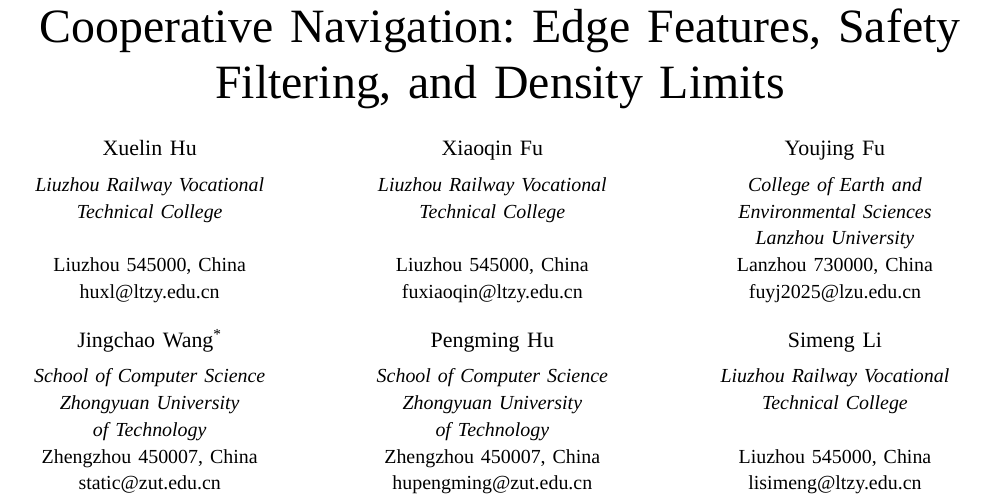
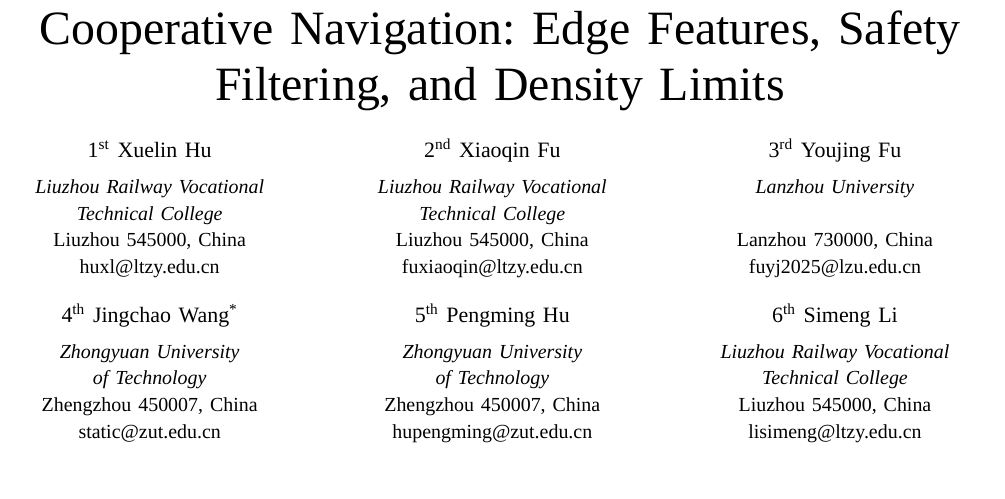
Before and after one commit to XuelinHu/multi-robot-gnn-cooperative-navigation, a LaTeX paper (paper/ieee-manuscript/main-en.tex): part of page 1 of 6, cut so that both start at the same text, the shorter picture padded with empty space. Compiled offline with XeLaTeX; a missing font is replaced by an installed copy or a similar font; a LaTeX package or settings file that is missing is left out.

Commit message:
规范作者序号并将中英文作者单位统一精简至学校

```diff
--- a/paper/ieee-manuscript/main-en.tex
+++ b/paper/ieee-manuscript/main-en.tex
@@ -38,25 +38,22 @@
 
 \author{%
 \begin{tabular}{@{}*{3}{>{\centering\arraybackslash}p{0.31\textwidth}}@{}}
-\authname{Xuelin Hu} & \authname{Xiaoqin Fu} & \authname{Youjing Fu} \\[0.9ex]
+\authname{1\textsuperscript{st}~Xuelin Hu} & \authname{2\textsuperscript{nd}~Xiaoqin Fu} & \authname{3\textsuperscript{rd}~Youjing Fu} \\[0.9ex]
 \authaff{\textit{Liuzhou Railway Vocational}} &
 \authaff{\textit{Liuzhou Railway Vocational}} &
-\authaff{\textit{College of Earth and}} \\
+\authaff{\textit{Lanzhou University}} \\
 \authaff{\textit{Technical College}} & \authaff{\textit{Technical College}} &
-\authaff{\textit{Environmental Sciences}} \\
- & & \authaff{\textit{Lanzhou University}} \\
+ \\
 \authaff{Liuzhou 545000, China} & \authaff{Liuzhou 545000, China} &
 \authaff{Lanzhou 730000, China} \\
 \authaff{huxl@ltzy.edu.cn} & \authaff{fuxiaoqin@ltzy.edu.cn} &
 \authaff{fuyj2025@lzu.edu.cn} \\[2.2ex]
-\authname{Jingchao Wang\textsuperscript{*}} & \authname{Pengming Hu} & \authname{Simeng Li} \\[0.9ex]
-\authaff{\textit{School of Computer Science}} &
-\authaff{\textit{School of Computer Science}} &
-\authaff{\textit{Liuzhou Railway Vocational}} \\
+\authname{4\textsuperscript{th}~Jingchao Wang\textsuperscript{*}} & \authname{5\textsuperscript{th}~Pengming Hu} & \authname{6\textsuperscript{th}~Simeng Li} \\[0.9ex]
 \authaff{\textit{Zhongyuan University}} &
 \authaff{\textit{Zhongyuan University}} &
+\authaff{\textit{Liuzhou Railway Vocational}} \\
+\authaff{\textit{of Technology}} & \authaff{\textit{of Technology}} &
 \authaff{\textit{Technical College}} \\
-\authaff{\textit{of Technology}} & \authaff{\textit{of Technology}} & \\
 \authaff{Zhengzhou 450007, China} & \authaff{Zhengzhou 450007, China} &
 \authaff{Liuzhou 545000, China} \\
 \authaff{static@zut.edu.cn} & \authaff{hupengming@zut.edu.cn} &
```
Also changed, not shown: paper/ieee-manuscript/main-zh.tex (+4 -4 lines), paper/ieee-manuscript/README.md, paper/ieee-manuscript/main-en.pdf, paper/ieee-manuscript/main-zh.pdf.
